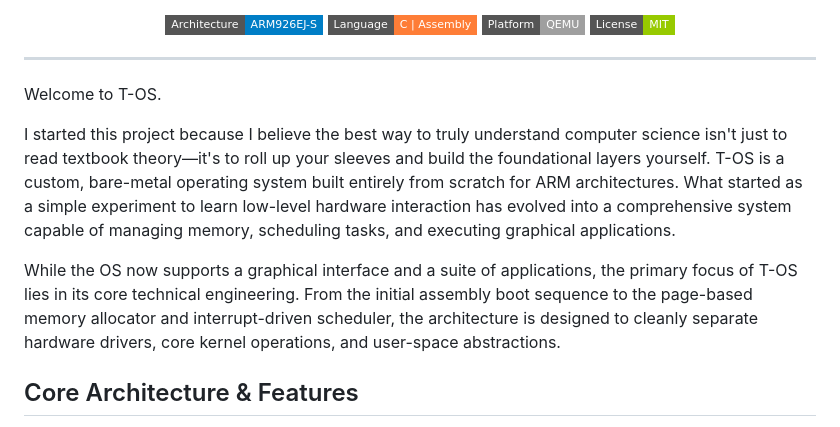
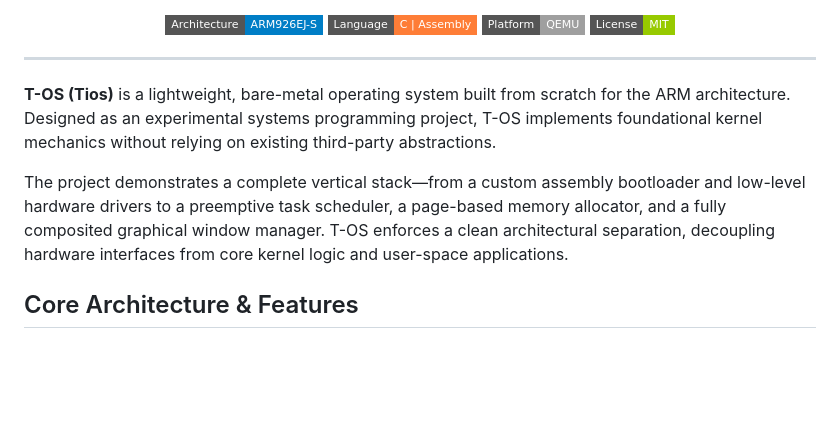
Before and after one commit to shadcy/stax, a Markdown page: README.md, the part around the change. Rendered like a GitHub page; badges without logos; blank space fills up the shorter version.

Commit message:
update : readme

```diff
--- a/README.md
+++ b/README.md
@@ -15,11 +15,9 @@
 
 ---
 
-Welcome to T-OS.
+**T-OS (Tios)** is a lightweight, bare-metal operating system built from scratch for the ARM architecture. Designed as an experimental systems programming project, T-OS implements foundational kernel mechanics without relying on existing third-party abstractions.
 
-I started this project because I believe the best way to truly understand computer science isn't just to read textbook theory—it's to roll up your sleeves and build the foundational layers yourself. T-OS is a custom, bare-metal operating system built entirely from scratch for ARM architectures. What started as a simple experiment to learn low-level hardware interaction has evolved into a comprehensive system capable of managing memory, scheduling tasks, and executing graphical applications.
-
-While the OS now supports a graphical interface and a suite of applications, the primary focus of T-OS lies in its core technical engineering. From the initial assembly boot sequence to the page-based memory allocator and interrupt-driven scheduler, the architecture is designed to cleanly separate hardware drivers, core kernel operations, and user-space abstractions.
+The project demonstrates a complete vertical stack—from a custom assembly bootloader and low-level hardware drivers to a preemptive task scheduler, a page-based memory allocator, and a fully composited graphical window manager. T-OS enforces a clean architectural separation, decoupling hardware interfaces from core kernel logic and user-space applications.
 
 ## Core Architecture & Features
 
```
